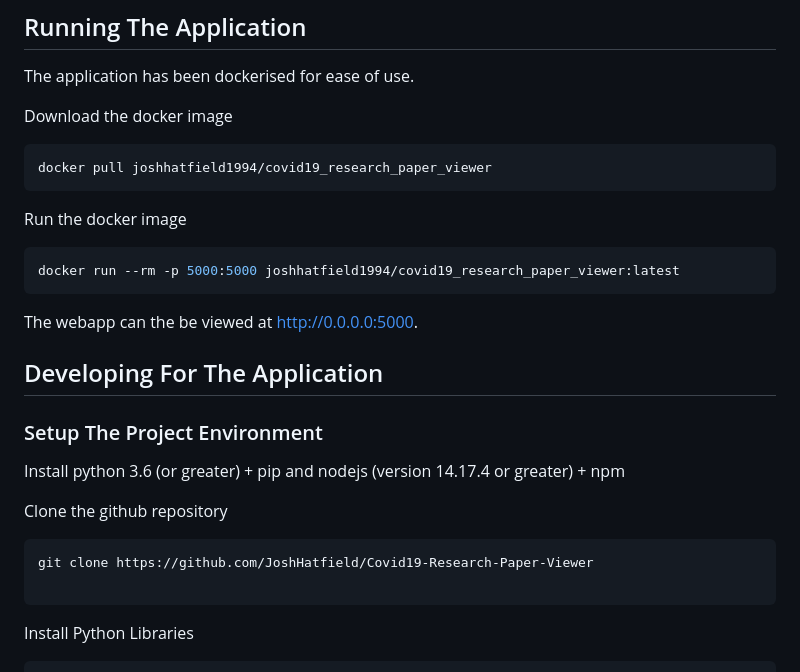
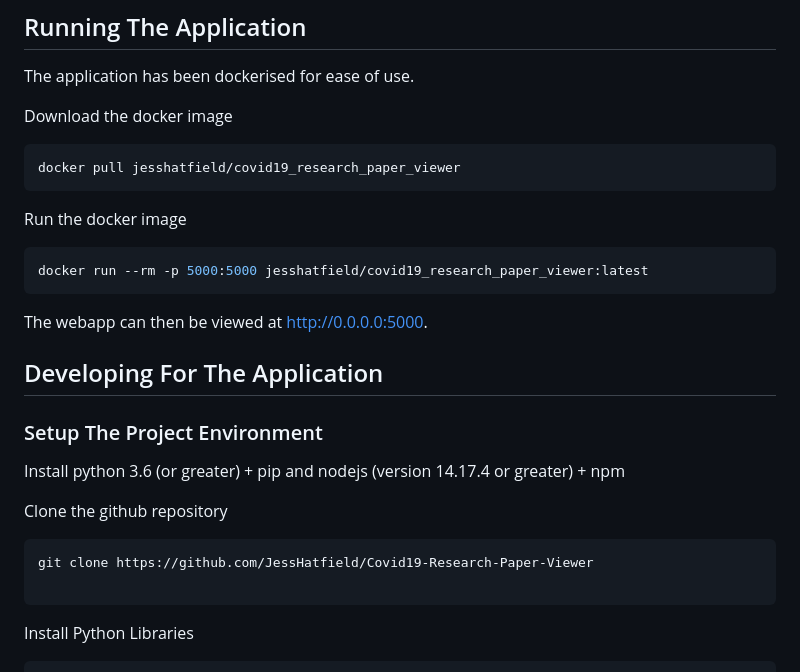
Before and after one commit to JessHatfield/Covid19-Research-Paper-Viewer, a Markdown page: README.md, the part around the change. Drawn GitHub-style.

Commit message:
chore: updated readme

````diff
--- a/README.md
+++ b/README.md
@@ -20,16 +20,16 @@ The application has been dockerised for ease of use.
 Download the docker image
 
 ```bash
-docker pull joshhatfield1994/covid19_research_paper_viewer
+docker pull jesshatfield/covid19_research_paper_viewer
 ```
 
 Run the docker image
 
 ```bash
-docker run --rm -p 5000:5000 joshhatfield1994/covid19_research_paper_viewer:latest
+docker run --rm -p 5000:5000 jesshatfield/covid19_research_paper_viewer:latest
 ```
 
-The webapp can the be viewed at http://0.0.0.0:5000.
+The webapp can then be viewed at http://0.0.0.0:5000.
 
 
 
@@ -42,7 +42,7 @@ Install python 3.6 (or greater) + pip and nodejs (version 14.17.4 or greater) +
 Clone the github repository
 
 ```
-git clone https://github.com/JoshHatfield/Covid19-Research-Paper-Viewer
+git clone https://github.com/JessHatfield/Covid19-Research-Paper-Viewer
 
 ```
 
````
